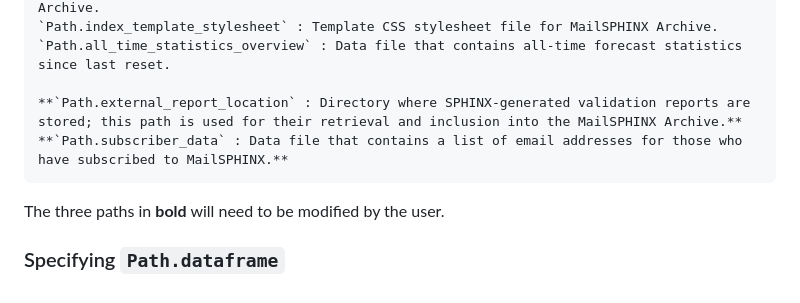
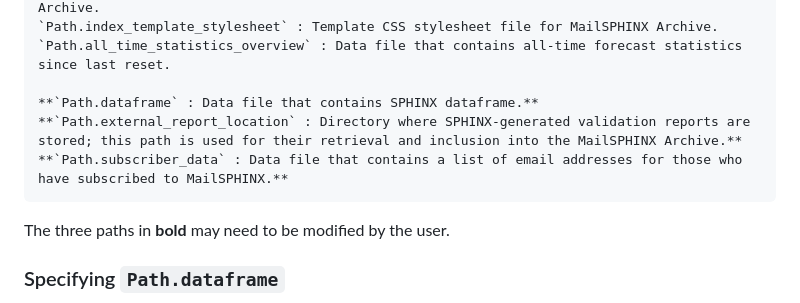
Before and after one commit to lukestegeman/mailsphinx, a Markdown page: README.md, the part around the change printed below. Drawn GitHub-style.

Commit message:
Modified README.md a bit more

```diff
--- a/README.md
+++ b/README.md
@@ -66,10 +68,11 @@ Most importantly, the user is able to modify paths to important locations for re
     `Path.index_template_stylesheet` : Template CSS stylesheet file for MailSPHINX Archive.
     `Path.all_time_statistics_overview` : Data file that contains all-time forecast statistics since last reset.
 
+    **`Path.dataframe` : Data file that contains SPHINX dataframe.**
     **`Path.external_report_location` : Directory where SPHINX-generated validation reports are stored; this path is used for their retrieval and inclusion into the MailSPHINX Archive.**
     **`Path.subscriber_data` : Data file that contains a list of email addresses for those who have subscribed to MailSPHINX.**
 
-The three paths in **bold** will need to be modified by the user.
+The three paths in **bold** may need to be modified by the user.
 
 ### Specifying `Path.dataframe`
 
```
Also changed, not shown: other parts of README.md (+2 -0 lines).
